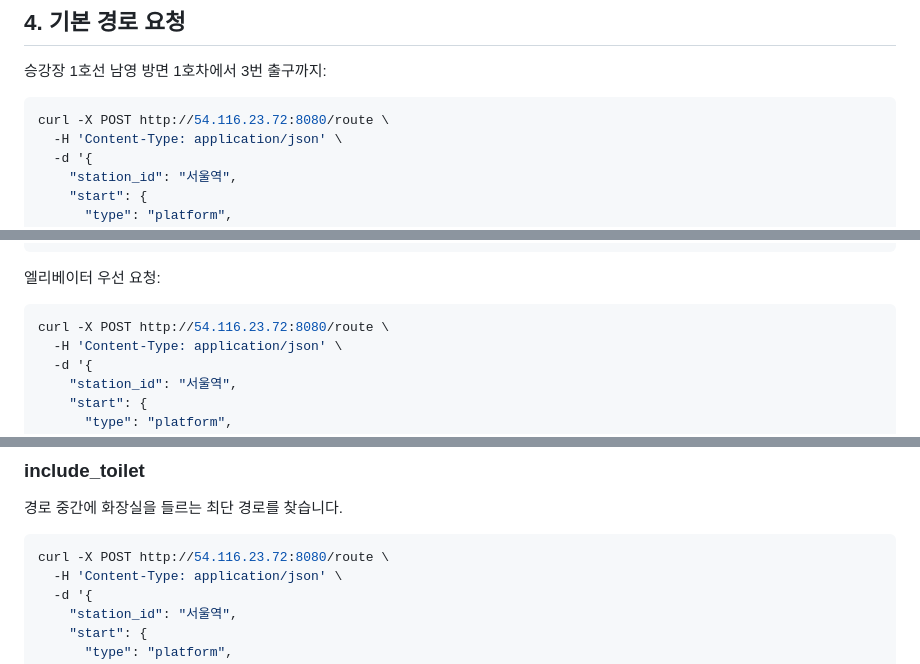
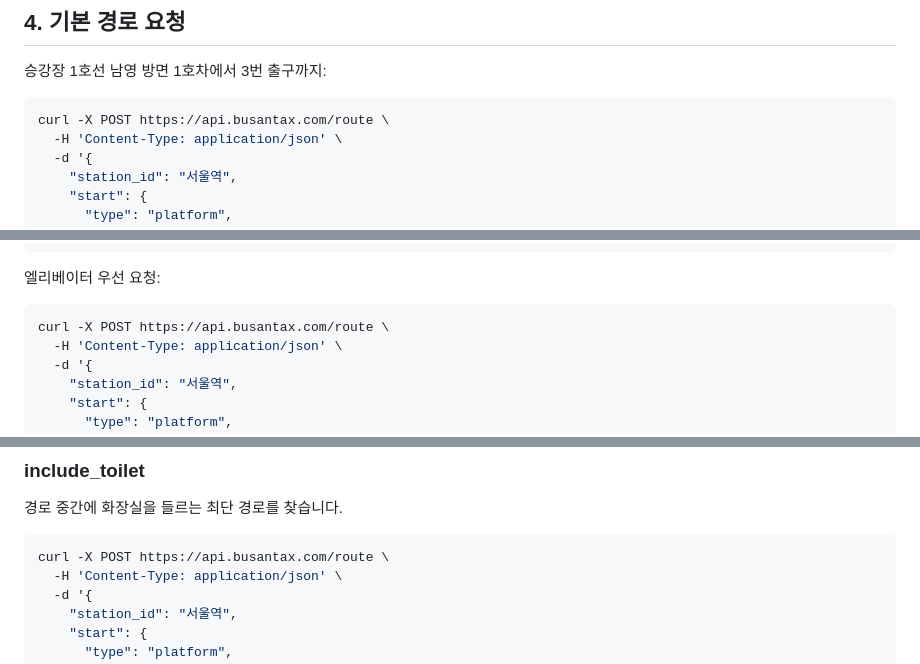
Before and after one commit to subway-sniffer/subway-polygon-extractor, a Markdown page: route_server/APP_API.md, 3 parts joined by grey strips. GitHub-like rendering.

````diff
--- a/route_server/APP_API.md
+++ b/route_server/APP_API.md
@@ -167,7 +167,7 @@ type=exit_elevator  출구 엘리베이터
 승강장 1호선 남영 방면 1호차에서 3번 출구까지:
 
 ```bash
-curl -X POST http://54.116.23.72:8080/route \
+curl -X POST https://api.busantax.com/route \
   -H 'Content-Type: application/json' \
   -d '{
     "station_id": "서울역",
@@ -251,7 +251,7 @@ elevator   엘리베이터 선호
 엘리베이터 우선 요청:
 
 ```bash
-curl -X POST http://54.116.23.72:8080/route \
+curl -X POST https://api.busantax.com/route \
   -H 'Content-Type: application/json' \
   -d '{
     "station_id": "서울역",
@@ -281,7 +281,7 @@ route_preference=elevator  같은 출구 번호에서 exit_elevator 우선
 경로 중간에 화장실을 들르는 최단 경로를 찾습니다.
 
 ```bash
-curl -X POST http://54.116.23.72:8080/route \
+curl -X POST https://api.busantax.com/route \
   -H 'Content-Type: application/json' \
   -d '{
     "station_id": "서울역",
````
Also changed, not shown: other parts of route_server/APP_API.md (+5 -5 lines).
